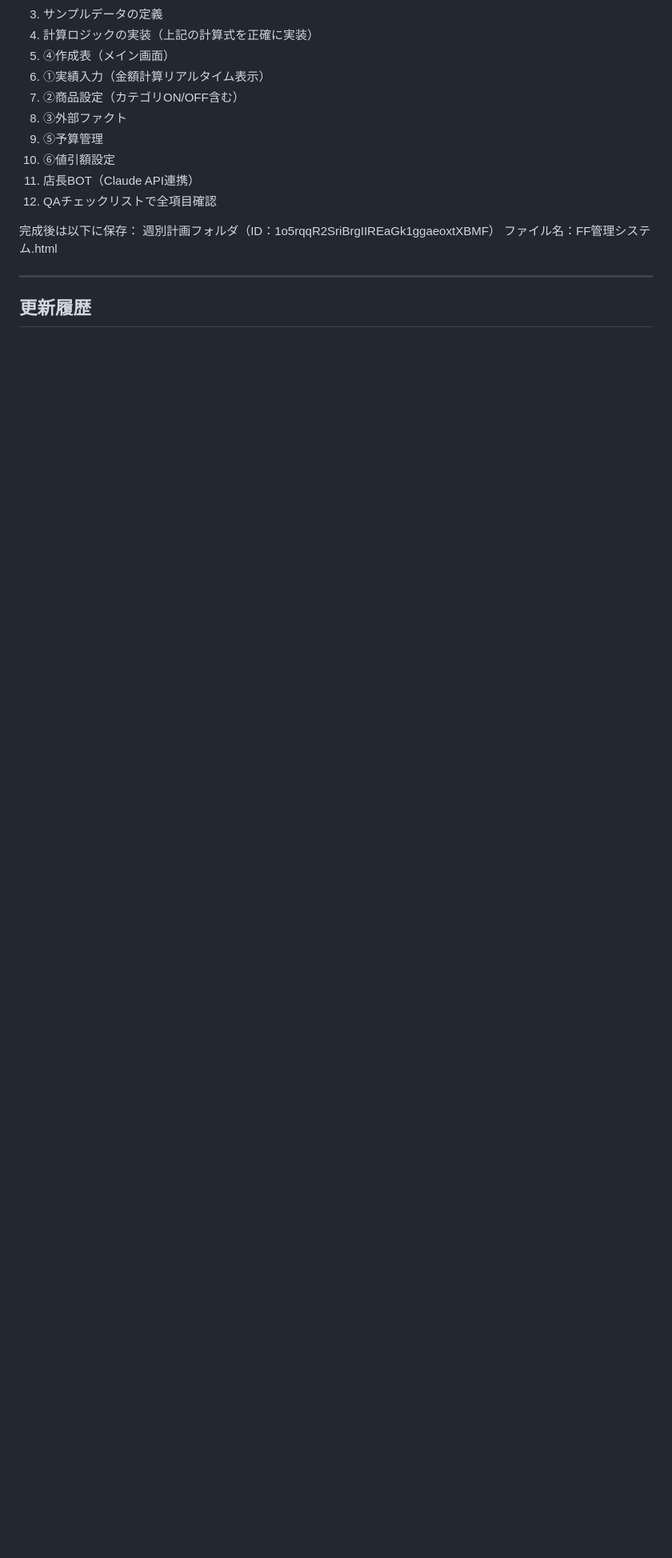
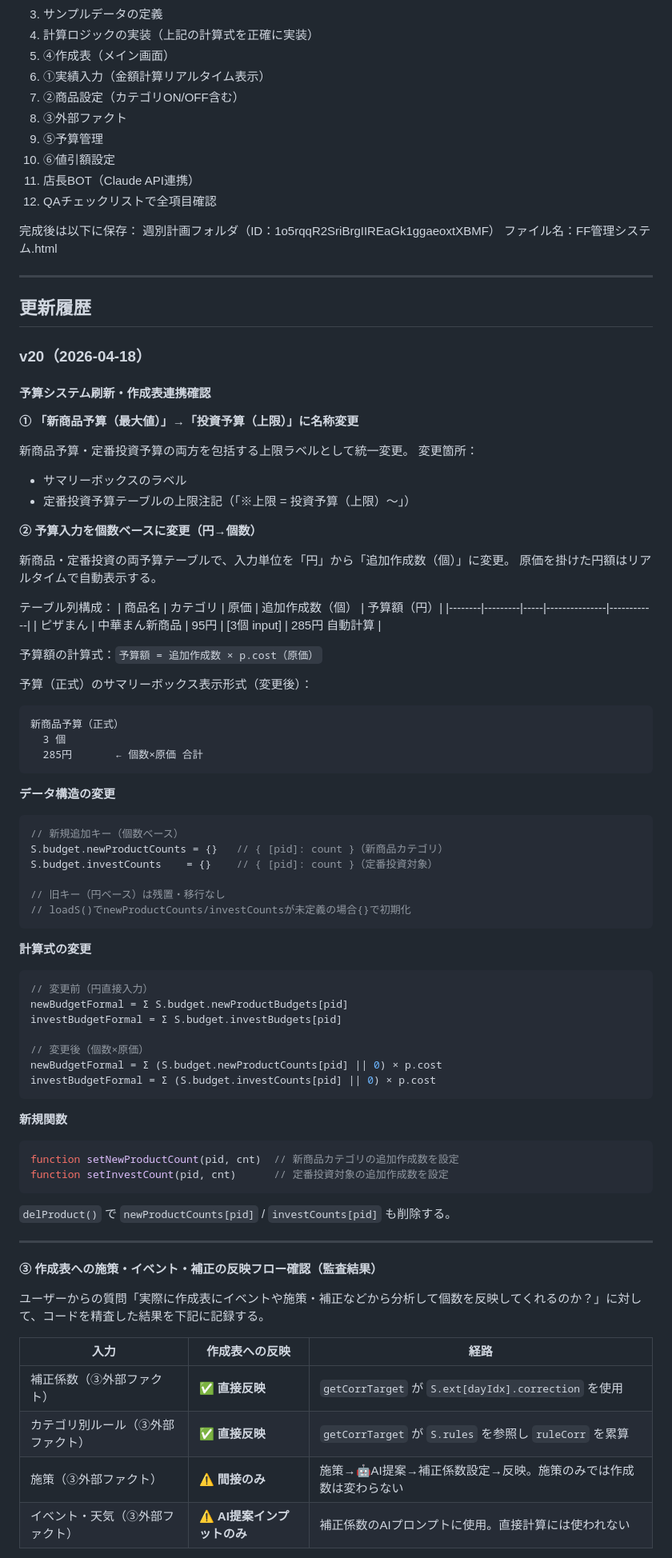
Before and after one commit to ranezaki-code/ff-manager, a Markdown page: FF管理システム_設計書.md, the part around one of its changes. Shown at 80% size. GitHub-like rendering; blank space fills up the shorter version.

Commit message:
docs: 設計書をv20に更新（予算刷新・作成表連携フロー記録）
Co-Authored-By: Claude Sonnet 4.5 <noreply@anthropic.com>

````diff
--- a/FF管理システム_設計書.md
+++ b/FF管理システム_設計書.md
@@ -1337,3 +1337,78 @@ PDFの客数割合1・2・3に対応：
 
 ## 更新履歴
 
+### v20（2026-04-18）
+
+#### 予算システム刷新・作成表連携確認
+
+**① 「新商品予算（最大値）」→「投資予算（上限）」に名称変更**
+
+新商品予算・定番投資予算の両方を包括する上限ラベルとして統一変更。
+変更箇所：
+- サマリーボックスのラベル
+- 定番投資予算テーブルの上限注記（「※上限 = 投資予算（上限）〜」）
+
+**② 予算入力を個数ベースに変更（円→個数）**
+
+新商品・定番投資の両予算テーブルで、入力単位を「円」から「追加作成数（個）」に変更。
+原価を掛けた円額はリアルタイムで自動表示する。
+
+テーブル列構成：
+| 商品名 | カテゴリ | 原価 | 追加作成数（個） | 予算額（円）|
+|--------|---------|-----|---------------|------------|
+| ピザまん | 中華まん新商品 | 95円 | [3個 input] | 285円 自動計算 |
+
+予算額の計算式：`予算額 = 追加作成数 × p.cost（原価）`
+
+予算（正式）のサマリーボックス表示形式（変更後）：
+```
+新商品予算（正式）
+  3 個
+  285円       ← 個数×原価 合計
+```
+
+**データ構造の変更**
+
+```javascript
+// 新規追加キー（個数ベース）
+S.budget.newProductCounts = {}   // { [pid]: count }（新商品カテゴリ）
+S.budget.investCounts    = {}    // { [pid]: count }（定番投資対象）
+
+// 旧キー（円ベース）は残置・移行なし
+// loadS()でnewProductCounts/investCountsが未定義の場合{}で初期化
+```
+
+**計算式の変更**
+
+```javascript
+// 変更前（円直接入力）
+newBudgetFormal = Σ S.budget.newProductBudgets[pid]
+investBudgetFormal = Σ S.budget.investBudgets[pid]
+
+// 変更後（個数×原価）
+newBudgetFormal = Σ (S.budget.newProductCounts[pid] || 0) × p.cost
+investBudgetFormal = Σ (S.budget.investCounts[pid] || 0) × p.cost
+```
+
+**新規関数**
+
+```javascript
+function setNewProductCount(pid, cnt)  // 新商品カテゴリの追加作成数を設定
+function setInvestCount(pid, cnt)      // 定番投資対象の追加作成数を設定
+```
+
+`delProduct()` で `newProductCounts[pid]` / `investCounts[pid]` も削除する。
+
+---
+
+**③ 作成表への施策・イベント・補正の反映フロー確認（監査結果）**
+
+ユーザーからの質問「実際に作成表にイベントや施策・補正などから分析して個数を反映してくれるのか？」に対して、コードを精査した結果を下記に記録する。
+
+| 入力 | 作成表への反映 | 経路 |
+|------|--------------|------|
+| 補正係数（③外部ファクト） | ✅ **直接反映** | `getCorrTarget` が `S.ext[dayIdx].correction` を使用 |
+| カテゴリ別ルール（③外部ファクト） | ✅ **直接反映** | `getCorrTarget` が `S.rules` を参照し `ruleCorr` を累算 |
+| 施策（③外部ファクト） | ⚠️ **間接のみ** | 施策→🤖AI提案→補正係数設定→反映。施策のみでは作成数は変わらない |
+| イベント・天気（③外部ファクト） | ⚠️ **AI提案インプットのみ** | 補正係数のAIプロンプトに使用。直接計算には使われない |
+
````
Also changed, not shown: other parts of FF管理システム_設計書.md (+37 -1 lines).
